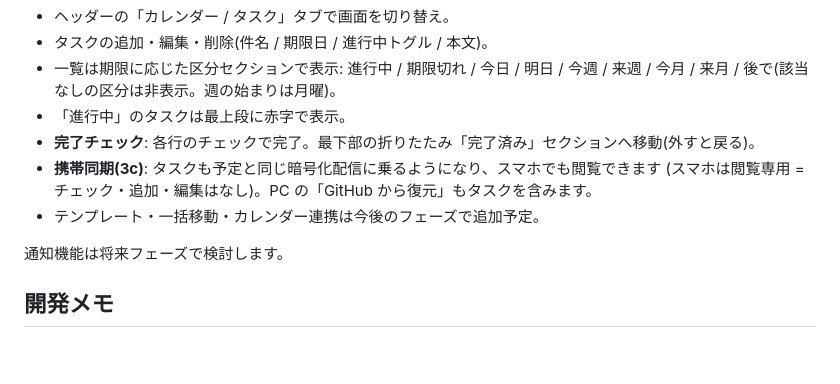
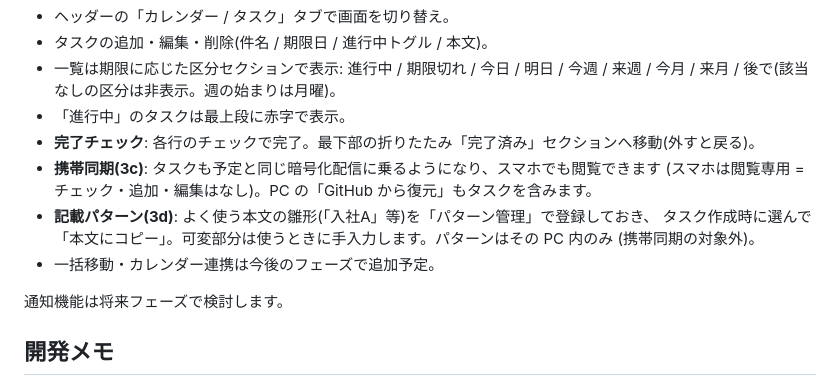
Before and after one commit to kaihatupp/OneBoard, a Markdown page: README.md, the part around the change. GitHub-like rendering; blank space fills up the shorter version.

```diff
--- a/README.md
+++ b/README.md
@@ -56,7 +56,10 @@ PC版とスマホ版はデータを共有しません(同期は将来フェー
 - **完了チェック**: 各行のチェックで完了。最下部の折りたたみ「完了済み」セクションへ移動(外すと戻る)。
 - **携帯同期(3c)**: タスクも予定と同じ暗号化配信に乗るようになり、スマホでも閲覧できます
   (スマホは閲覧専用 = チェック・追加・編集はなし)。PC の「GitHub から復元」もタスクを含みます。
-- テンプレート・一括移動・カレンダー連携は今後のフェーズで追加予定。
+- **記載パターン(3d)**: よく使う本文の雛形(「入社A」等)を「パターン管理」で登録しておき、
+  タスク作成時に選んで「本文にコピー」。可変部分は使うときに手入力します。パターンはその PC 内のみ
+  (携帯同期の対象外)。
+- 一括移動・カレンダー連携は今後のフェーズで追加予定。
 
 通知機能は将来フェーズで検討します。
 
```
Also changed, not shown: CLAUDE.md (+36 -6 lines).
